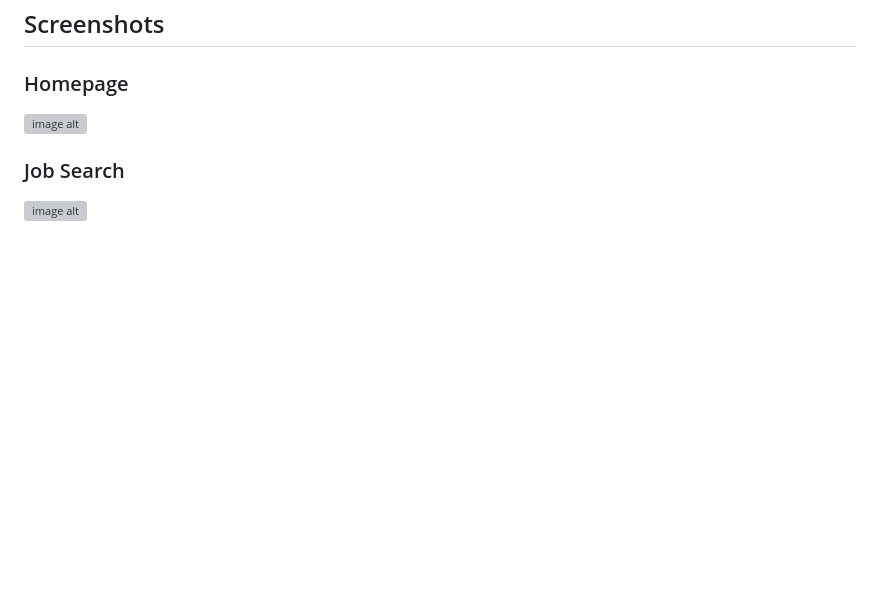
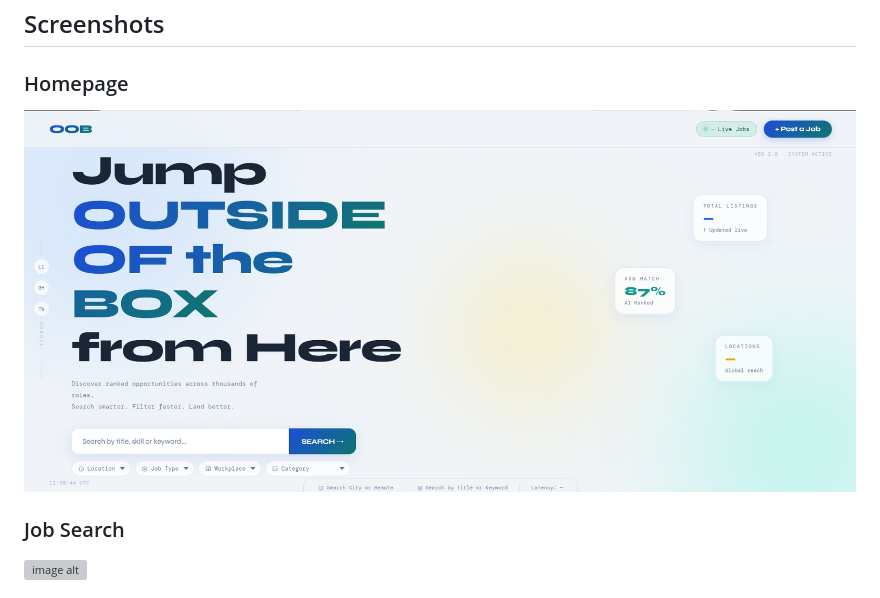
Before and after one commit to rara1803/Job-Search-Engine, a Markdown page: README.md, the part around the change. Drawn GitHub-style; blank space fills up the shorter version; grey boxes are pictures that could not be loaded.

```diff
--- a/README.md
+++ b/README.md
@@ -15,7 +15,7 @@ Built with **Python, Flask, SQLite, HTML, CSS, and JavaScript**, this project de
 ## Screenshots
 
 ### Homepage
-![image alt]([screenshots/OOB-frontpage.png](https://github.com/rara1803/Job-Search-Engine/blob/34c8f780161ed19eff9d9482523de8102f4285ff/Screenshots/OOB%20frontpage.png))
+![image alt](https://github.com/rara1803/Job-Search-Engine/blob/58c9ea5acc8917762e0bcbde84fbf202b82d569f/Screenshots/OOB%20frontpage.png)
 
 ### Job Search
 ![image alt]([screenshots/OOB-filtering-system.pn](https://github.com/rara1803/Job-Search-Engine/blob/34c8f780161ed19eff9d9482523de8102f4285ff/Screenshots/OOB%20frontpage.png)g)
```
